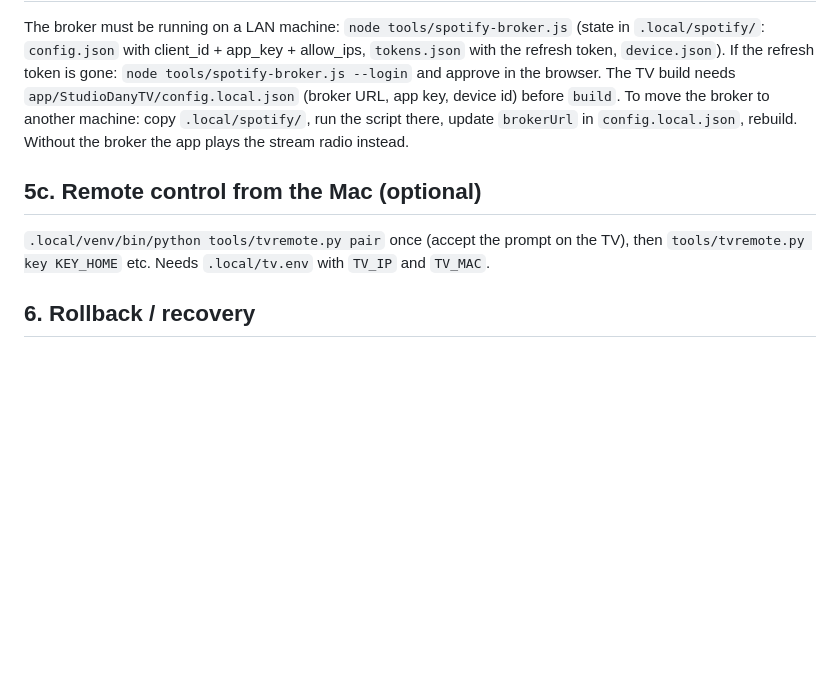
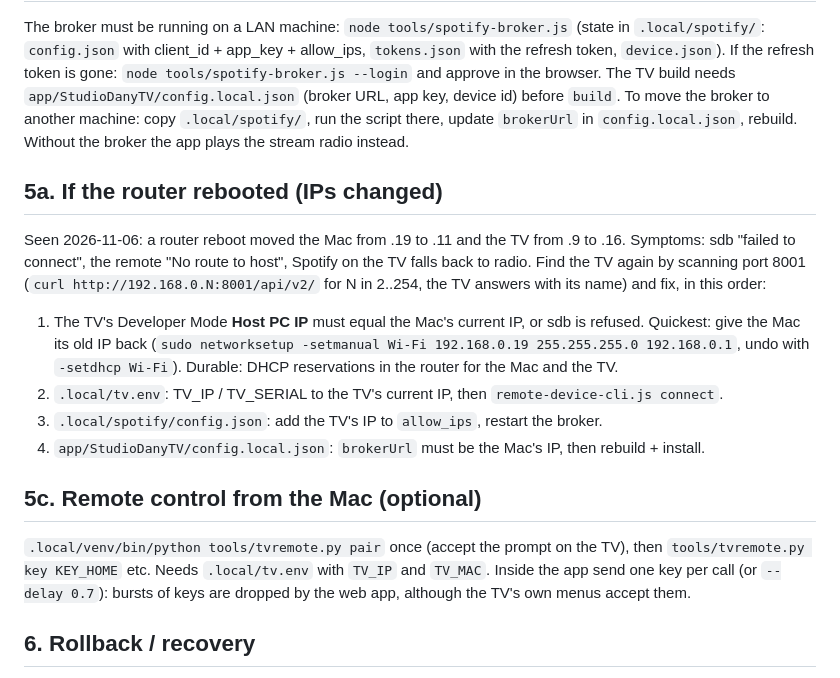
Before and after one commit to dany-ia/studio-dany-tv, a Markdown page: REINSTALL.md, the part around the change. GitHub-like rendering; blank space fills up the shorter version.

Commit message:
v0.3.0 on the TV: photos at 09:00 / 17:00 / 22:00 at 60 fps; IP-change recovery notes
Photographed through the Mac camera after deploying the feedback round: coffee bar with the
CAFÉ chalkboard, golden hour with three regulars and a dog, night with the bulbs and the fire.
REINSTALL: what to fix when the router reassigns IPs (Host PC IP, tv.env, broker allow-list,
brokerUrl) and the one-key-per-call rule for the network remote inside the app.

Co-Authored-By: Claude Fable 5.1 <noreply@anthropic.com>

```diff
--- a/REINSTALL.md
+++ b/REINSTALL.md
@@ -94,9 +94,24 @@ The TV build needs `app/StudioDanyTV/config.local.json` (broker URL, app key, de
 To move the broker to another machine: copy `.local/spotify/`, run the script there, update `brokerUrl`
 in `config.local.json`, rebuild. Without the broker the app plays the stream radio instead.
 
+## 5a. If the router rebooted (IPs changed)
+Seen 2026-11-06: a router reboot moved the Mac from .19 to .11 and the TV from .9 to .16. Symptoms:
+sdb "failed to connect", the remote "No route to host", Spotify on the TV falls back to radio.
+Find the TV again by scanning port 8001 (`curl http://192.168.0.N:8001/api/v2/` for N in 2..254,
+the TV answers with its name) and fix, in this order:
+1. The TV's Developer Mode **Host PC IP** must equal the Mac's current IP, or sdb is refused.
+   Quickest: give the Mac its old IP back (`sudo networksetup -setmanual Wi-Fi 192.168.0.19
+   255.255.255.0 192.168.0.1`, undo with `-setdhcp Wi-Fi`). Durable: DHCP reservations in the
+   router for the Mac and the TV.
+2. `.local/tv.env`: TV_IP / TV_SERIAL to the TV's current IP, then `remote-device-cli.js connect`.
+3. `.local/spotify/config.json`: add the TV's IP to `allow_ips`, restart the broker.
+4. `app/StudioDanyTV/config.local.json`: `brokerUrl` must be the Mac's IP, then rebuild + install.
+
 ## 5c. Remote control from the Mac (optional)
 `.local/venv/bin/python tools/tvremote.py pair` once (accept the prompt on the TV), then
 `tools/tvremote.py key KEY_HOME` etc. Needs `.local/tv.env` with `TV_IP` and `TV_MAC`.
+Inside the app send one key per call (or `--delay 0.7`): bursts of keys are dropped by the web app,
+although the TV's own menus accept them.
 
 ## 6. Rollback / recovery
 - The app is a normal user app. **Back** on the remote exits it; **Home** always opens Smart Hub.
```
Also changed, not shown: README.md (+6 -1 lines), docs/images/tv-v2-09h.jpg (added), docs/images/tv-v2-17h.jpg (added), docs/images/tv-v2-22h.jpg (added), 2 other files.
